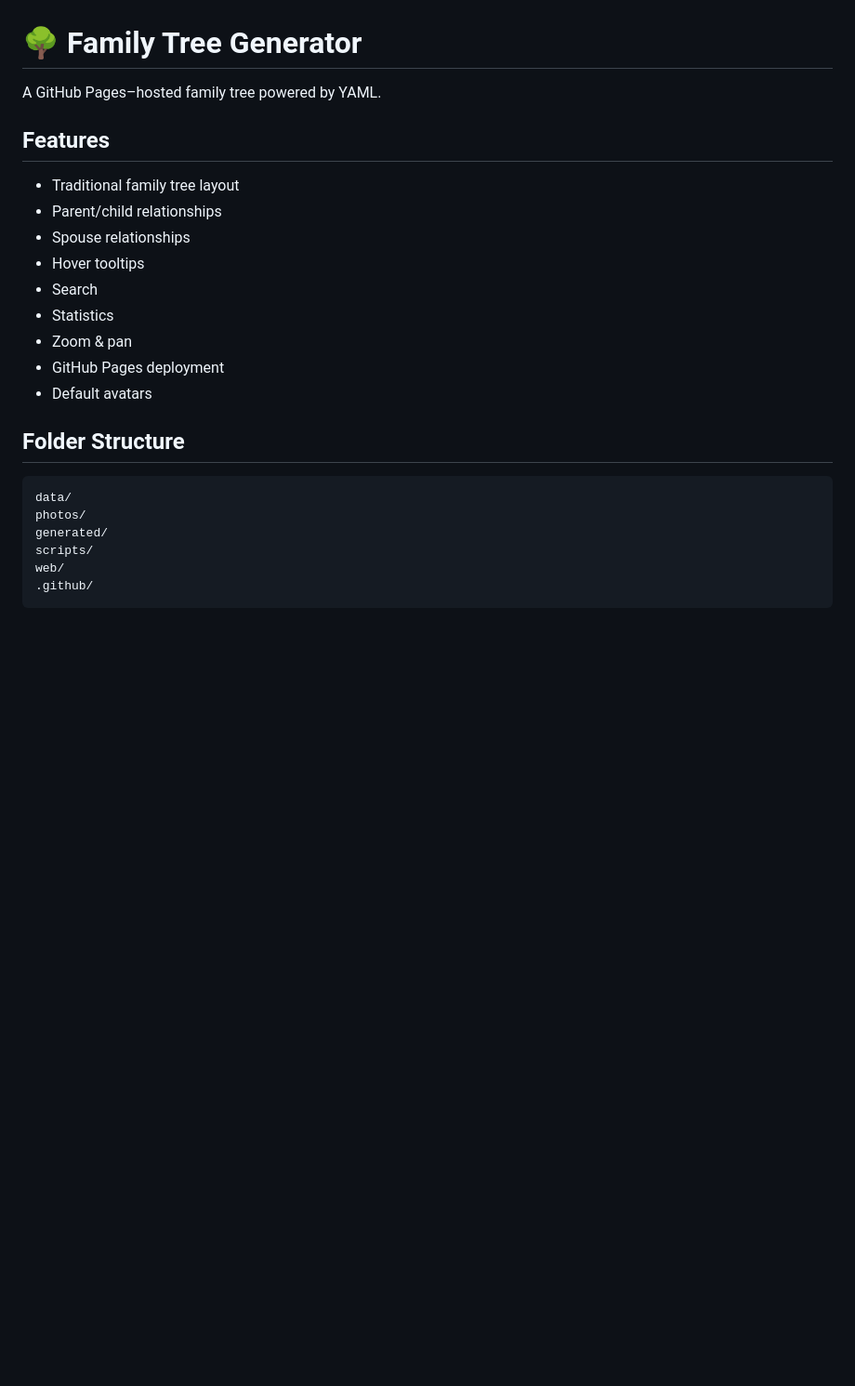
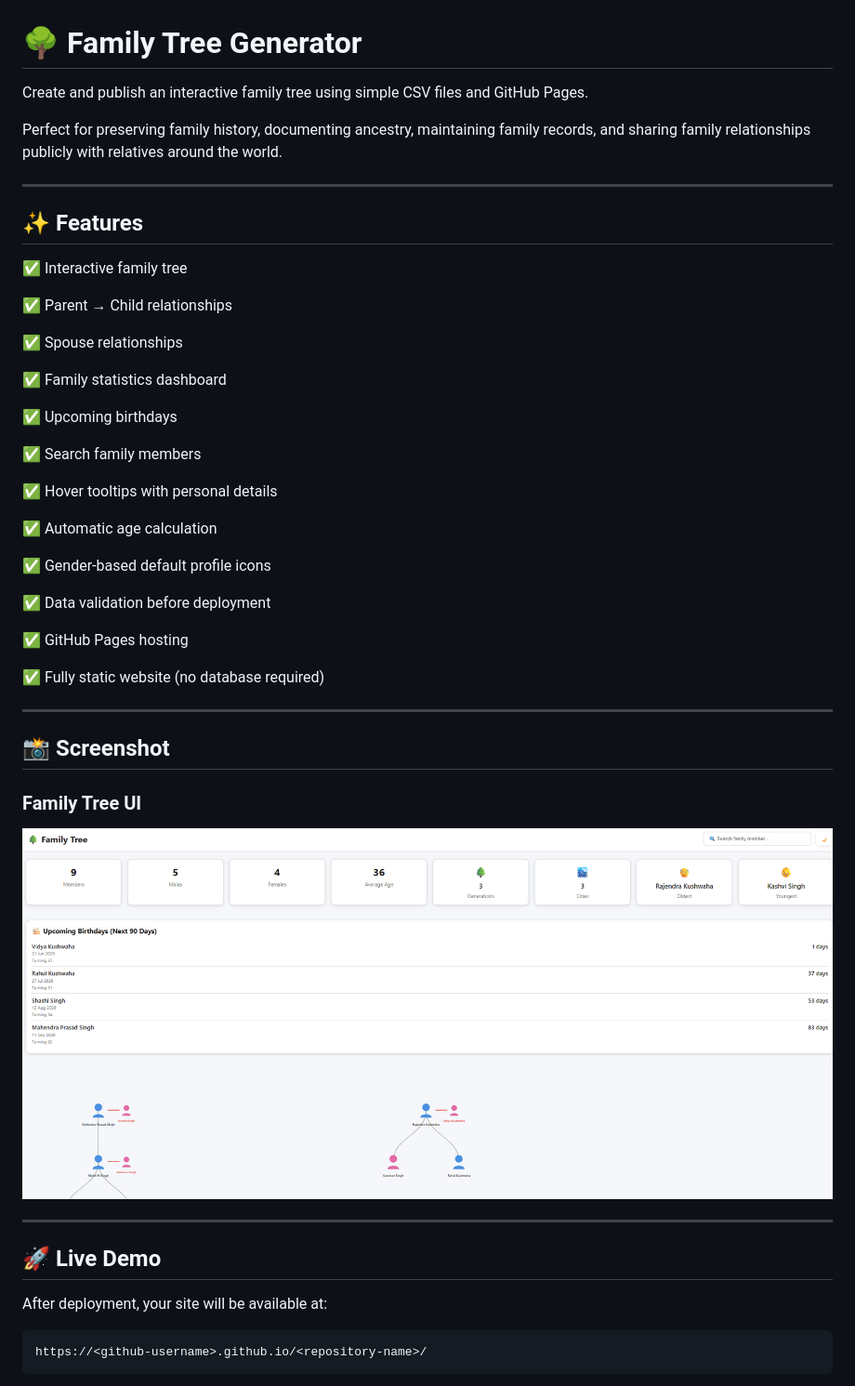
Before and after one commit to mohitmsingh/family-tree, a Markdown page: README.md, the part around one of its changes. Shown at 93% size. GitHub-like rendering; pictures changed too: photos/family-tree-ui.png (added); blank space fills up the shorter version.

````diff
--- a/README.md
+++ b/README.md
@@ -1,27 +1,52 @@
 # 🌳 Family Tree Generator
 
-A GitHub Pages–hosted family tree powered by YAML.
+Create and publish an interactive family tree using simple CSV files and GitHub Pages.
 
-## Features
+Perfect for preserving family history, documenting ancestry, maintaining family records, and sharing family relationships publicly with relatives around the world.
 
-- Traditional family tree layout
-- Parent/child relationships
-- Spouse relationships
-- Hover tooltips
-- Search
-- Statistics
-- Zoom & pan
-- GitHub Pages deployment
-- Default avatars
+---
 
-## Folder Structure
+## ✨ Features
+
+✅ Interactive family tree
+
+✅ Parent → Child relationships
+
+✅ Spouse relationships
+
+✅ Family statistics dashboard
+
+✅ Upcoming birthdays
+
+✅ Search family members
+
+✅ Hover tooltips with personal details
+
+✅ Automatic age calculation
+
+✅ Gender-based default profile icons
+
+✅ Data validation before deployment
+
+✅ GitHub Pages hosting
+
+✅ Fully static website (no database required)
+
+---
+
+## 📸 Screenshot
+
+### Family Tree UI
+
+![Family Tree UI](photos/family-tree-ui.png)
+
+---
+
+## 🚀 Live Demo
+
+After deployment, your site will be available at:
 
 ```text
-data/
-photos/
-generated/
-scripts/
-web/
-.github/
+https://<github-username>.github.io/<repository-name>/
 ```
 
````
Also changed, not shown: other parts of README.md (+329 -6 lines), 3 other files.
